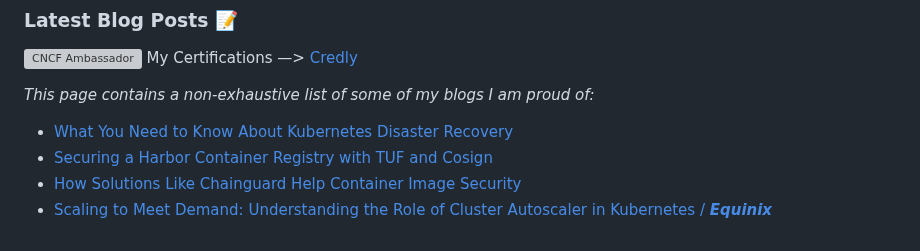
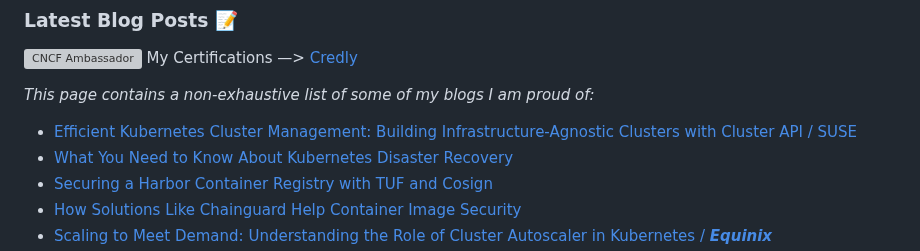
Before and after one commit to hrittikhere/blogs, a Markdown page: README.md, the part around the change. GitHub-like rendering; grey boxes are pictures that could not be loaded.

Commit message:
Add Building Infrastructure-Agnostic Clusters with Cluster API

```diff
--- a/README.md
+++ b/README.md
@@ -4,6 +4,7 @@ My Certifications —> [Credly](https://www.credly.com/users/hrittikhere)
 
 _This page contains a non-exhaustive list of some of my blogs I am proud of:_
 
+- [Efficient Kubernetes Cluster Management: Building Infrastructure-Agnostic Clusters with Cluster API / SUSE ](https://www.suse.com/c/rancher_blog/kubernetes-cluster-management-building-infrastructure-agnostic-clusters-with-cluster-api/)
 - [What You Need to Know About Kubernetes Disaster Recovery](https://deploy.equinix.com/blog/guide-kubernetes-disaster-recovery/)
 - [Securing a Harbor Container Registry with TUF and Cosign](https://loft.sh/blog/securing-a-harbor-container-registry-with-tuf-and-cosign/)
 - [How Solutions Like Chainguard Help Container Image Security](https://loft.sh/blog/how-solutions-like-chainguard-help-container-image-security/)
```
